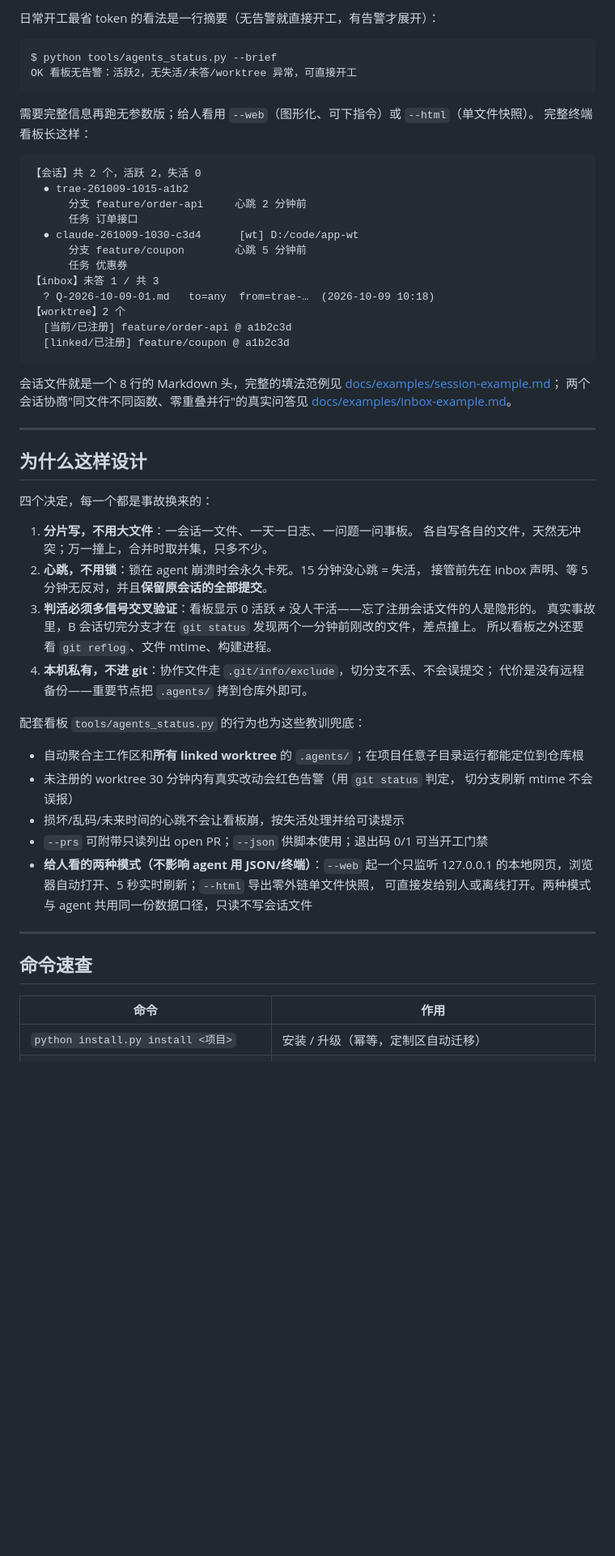
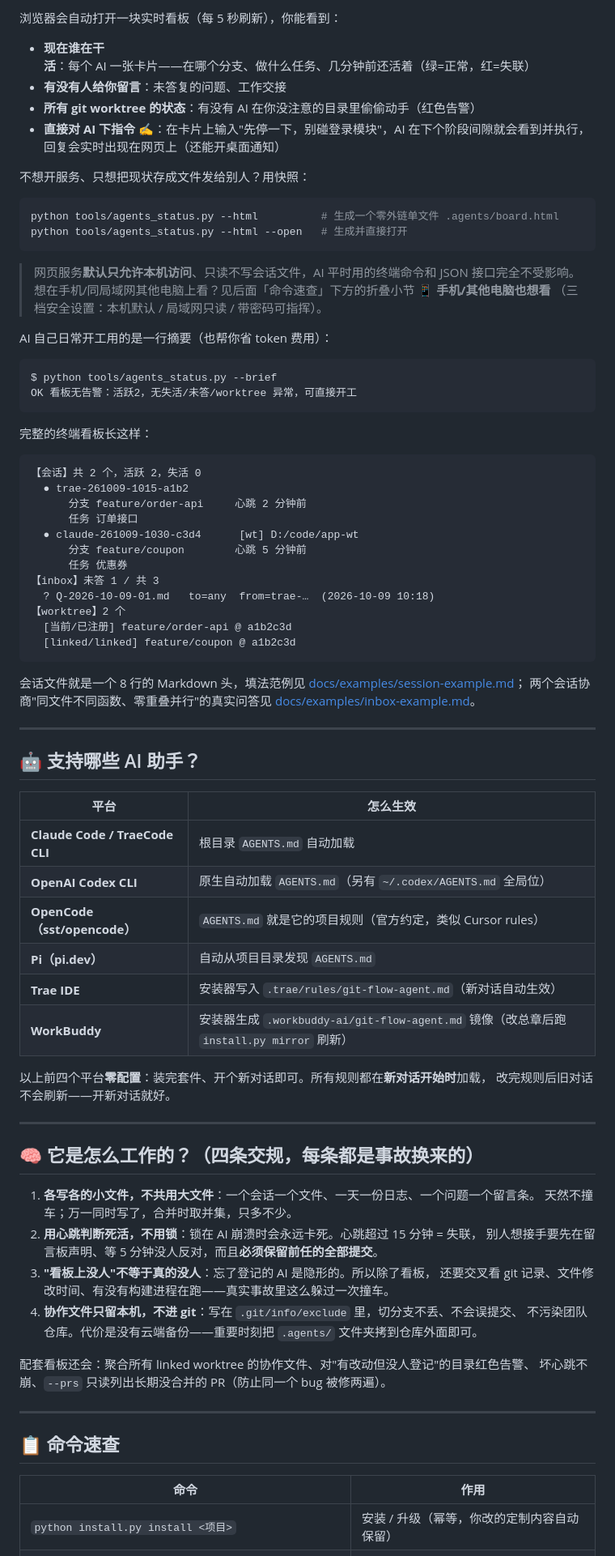
Before and after one commit to AiFLYF/multi-agent-collab, a Markdown page: README.md, the part around one of its changes. Shown at 81% size. GitHub-like rendering; blank space fills up the shorter version.

````diff
--- a/README.md
+++ b/README.md
@@ -58,14 +95,32 @@ fetch + 扫 open PR  →  看看板和 inbox  →  注册会话文件  →  切
 ```
 
-日常开工最省 token 的看法是一行摘要（无告警就直接开工，有告警才展开）：
+浏览器会自动打开一块实时看板（每 5 秒刷新），你能看到：
+
+- **现在谁在干活**：每个 AI 一张卡片——在哪个分支、做什么任务、几分钟前还活着（绿=正常，红=失联）
+- **有没有人给你留言**：未答复的问题、工作交接
+- **所有 git worktree 的状态**：有没有 AI 在你没注意的目录里偷偷动手（红色告警）
+- **直接对 AI 下指令** ✍️：在卡片上输入"先停一下，别碰登录模块"，AI 在下个阶段间隙就会看到并执行，
+  回复会实时出现在网页上（还能开桌面通知）
+
+不想开服务、只想把现状存成文件发给别人？用快照：
+
+```powershell
+python tools/agents_status.py --html          # 生成一个零外链单文件 .agents/board.html
+python tools/agents_status.py --html --open   # 生成并直接打开
+```
+
+> 网页服务**默认只允许本机访问**、只读不写会话文件，AI 平时用的终端命令和 JSON 接口完全不受影响。
+> 想在手机/同局域网其他电脑上看？见后面「命令速查」下方的折叠小节 **📱 手机/其他电脑也想看**
+> （三档安全设置：本机默认 / 局域网只读 / 带密码可指挥）。
+
+AI 自己日常开工用的是一行摘要（也帮你省 token 费用）：
 
 ```text
 $ python tools/agents_status.py --brief
 OK 看板无告警：活跃2，无失活/未答/worktree 异常，可直接开工
 ```
 
-需要完整信息再跑无参数版；给人看用 `--web`（图形化、可下指令）或 `--html`（单文件快照）。
-完整终端看板长这样：
+完整的终端看板长这样：
 
 ```text
 【会话】共 2 个，活跃 2，失活 0
@@ -79,48 +134,53 @@ OK 看板无告警：活跃2，无失活/未答/worktree 异常，可直接开
   ? Q-2026-10-09-01.md   to=any  from=trae-…  (2026-10-09 10:18)
 【worktree】2 个
   [当前/已注册] feature/order-api @ a1b2c3d
-  [linked/已注册] feature/coupon @ a1b2c3d
+  [linked/linked] feature/coupon @ a1b2c3d
 ```
 
-会话文件就是一个 8 行的 Markdown 头，完整的填法范例见
+会话文件就是一个 8 行的 Markdown 头，填法范例见
 [docs/examples/session-example.md](docs/examples/session-example.md)；
 两个会话协商"同文件不同函数、零重叠并行"的真实问答见
 [docs/examples/inbox-example.md](docs/examples/inbox-example.md)。
 
 ---
 
-## 为什么这样设计
+## 🤖 支持哪些 AI 助手？
 
-四个决定，每一个都是事故换来的：
+| 平台 | 怎么生效 |
+|---|---|
+| **Claude Code / TraeCode CLI** | 根目录 `AGENTS.md` 自动加载 |
+| **OpenAI Codex CLI** | 原生自动加载 `AGENTS.md`（另有 `~/.codex/AGENTS.md` 全局位） |
+| **OpenCode（sst/opencode）** | `AGENTS.md` 就是它的项目规则（官方约定，类似 Cursor rules） |
+| **Pi（pi.dev）** | 自动从项目目录发现 `AGENTS.md` |
+| **Trae IDE** | 安装器写入 `.trae/rules/git-flow-agent.md`（新对话自动生效） |
+| **WorkBuddy** | 安装器生成 `.workbuddy-ai/git-flow-agent.md` 镜像（改总章后跑 `install.py mirror` 刷新） |
 
-1. **分片写，不用大文件**：一会话一文件、一天一日志、一问题一问事板。
-   各自写各自的文件，天然无冲突；万一撞上，合并时取并集，只多不少。
-2. **心跳，不用锁**：锁在 agent 崩溃时会永久卡死。15 分钟没心跳 = 失活，
-   接管前先在 inbox 声明、等 5 分钟无反对，并且**保留原会话的全部提交**。
-3. **判活必须多信号交叉验证**：看板显示 0 活跃 ≠ 没人干活——忘了注册会话文件的人是隐形的。
-   真实事故里，B 会话切完分支才在 `git status` 发现两个一分钟前刚改的文件，差点撞上。
-   所以看板之外还要看 `git reflog`、文件 mtime、构建进程。
-4. **本机私有，不进 git**：协作文件走 `.git/info/exclude`，切分支不丢、不会误提交；
-   代价是没有远程备份——重要节点把 `.agents/` 拷到仓库外即可。
-
-配套看板 `tools/agents_status.py` 的行为也为这些教训兜底：
-
-- 自动聚合主工作区和**所有 linked worktree** 的 `.agents/`；在项目任意子目录运行都能定位到仓库根
-- 未注册的 worktree 30 分钟内有真实改动会红色告警（用 `git status` 判定，
-  切分支刷新 mtime 不会误报）
-- 损坏/乱码/未来时间的心跳不会让看板崩，按失活处理并给可读提示
-- `--prs` 可附带只读列出 open PR；`--json` 供脚本使用；退出码 0/1 可当开工门禁
-- **给人看的两种模式（不影响 agent 用 JSON/终端）**：`--web` 起一个只监听
-  127.0.0.1 的本地网页，浏览器自动打开、5 秒实时刷新；`--html` 导出零外链单文件快照，
-  可直接发给别人或离线打开。两种模式与 agent 共用同一份数据口径，只读不写会话文件
+以上前四个平台**零配置**：装完套件、开个新对话即可。所有规则都在**新对话开始时**加载，
+改完规则后旧对话不会刷新——开新对话就好。
 
 ---
 
-## 命令速查
+## 🧠 它是怎么工作的？（四条交规，每条都是事故换来的）
+
+1. **各写各的小文件，不共用大文件**：一个会话一个文件、一天一份日志、一个问题一个留言条。
+   天然不撞车；万一同时写了，合并时取并集，只多不少。
+2. **用心跳判断死活，不用锁**：锁在 AI 崩溃时会永远卡死。心跳超过 15 分钟 = 失联，
+   别人想接手要先在留言板声明、等 5 分钟没人反对，而且**必须保留前任的全部提交**。
+3. **"看板上没人"不等于真的没人**：忘了登记的 AI 是隐形的。所以除了看板，
+   还要交叉看 git 记录、文件修改时间、有没有构建进程在跑——真实事故里这么躲过一次撞车。
+4. **协作文件只留本机，不进 git**：写在 `.git/info/exclude` 里，切分支不丢、不会误提交、
+   不污染团队仓库。代价是没有云端备份——重要时刻把 `.agents/` 文件夹拷到仓库外面即可。
+
+配套看板还会：聚合所有 linked worktree 的协作文件、对"有改动但没人登记"的目录红色告警、
+坏心跳不崩、`--prs` 只读列出长期没合并的 PR（防止同一个 bug 被修两遍）。
+
+---
+
+## 📋 命令速查
 
 | 命令 | 作用 |
 |---|---|
-| `python install.py install <项目>` | 安装 / 升级（幂等，定制区自动迁移） |
+| `python install.py install <项目>` | 安装 / 升级（幂等，你改的定制内容自动保留） |
 | `python install.py doctor <项目>` | 体检：文件、忽略规则、版本新旧、看板冒烟 |
 | `python install.py mirror <项目>` | 改完 AGENTS.md 后刷新 WorkBuddy 镜像 |
 | `python install.py uninstall <项目>` | 只移除忽略托管块，文件全部保留 |
````
Also changed, not shown: other parts of README.md (+107 -114 lines).
